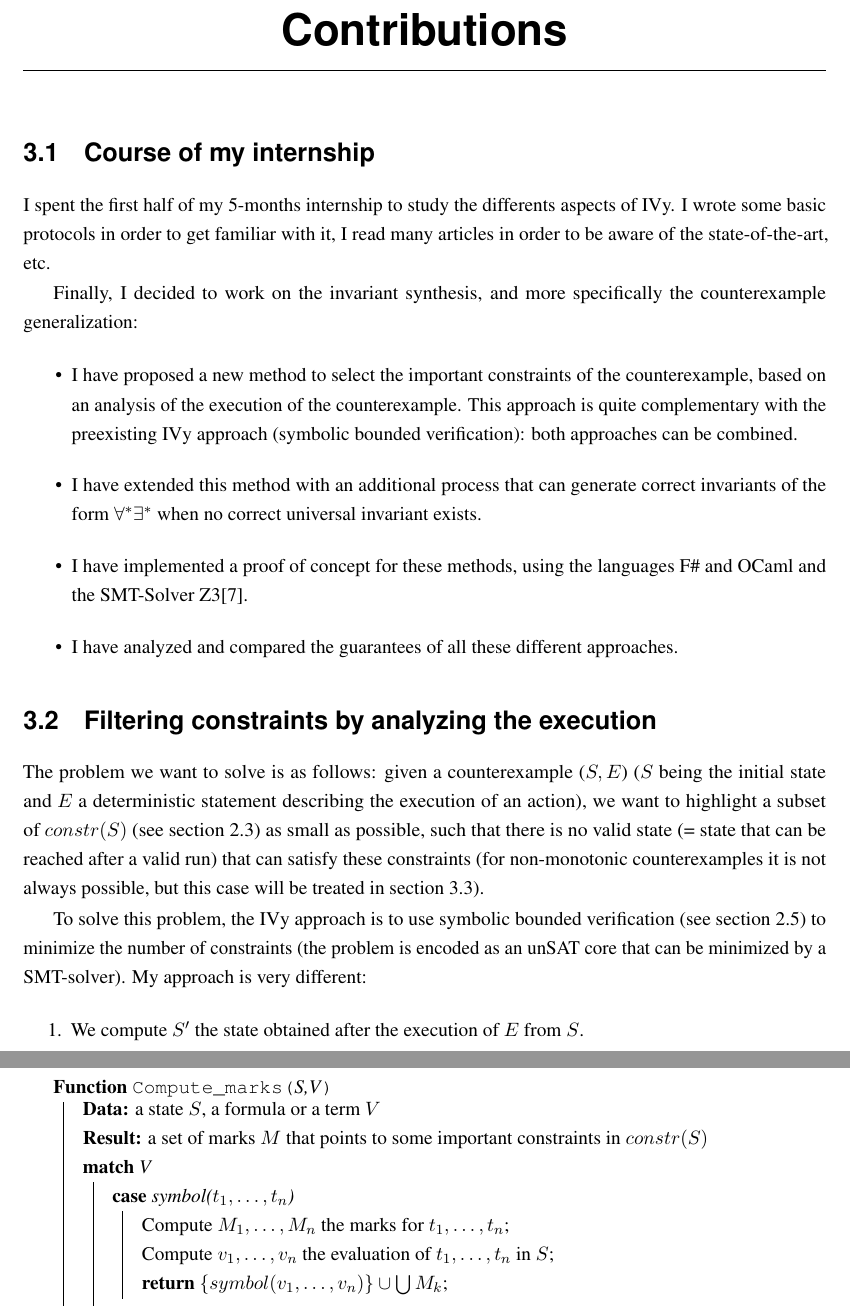
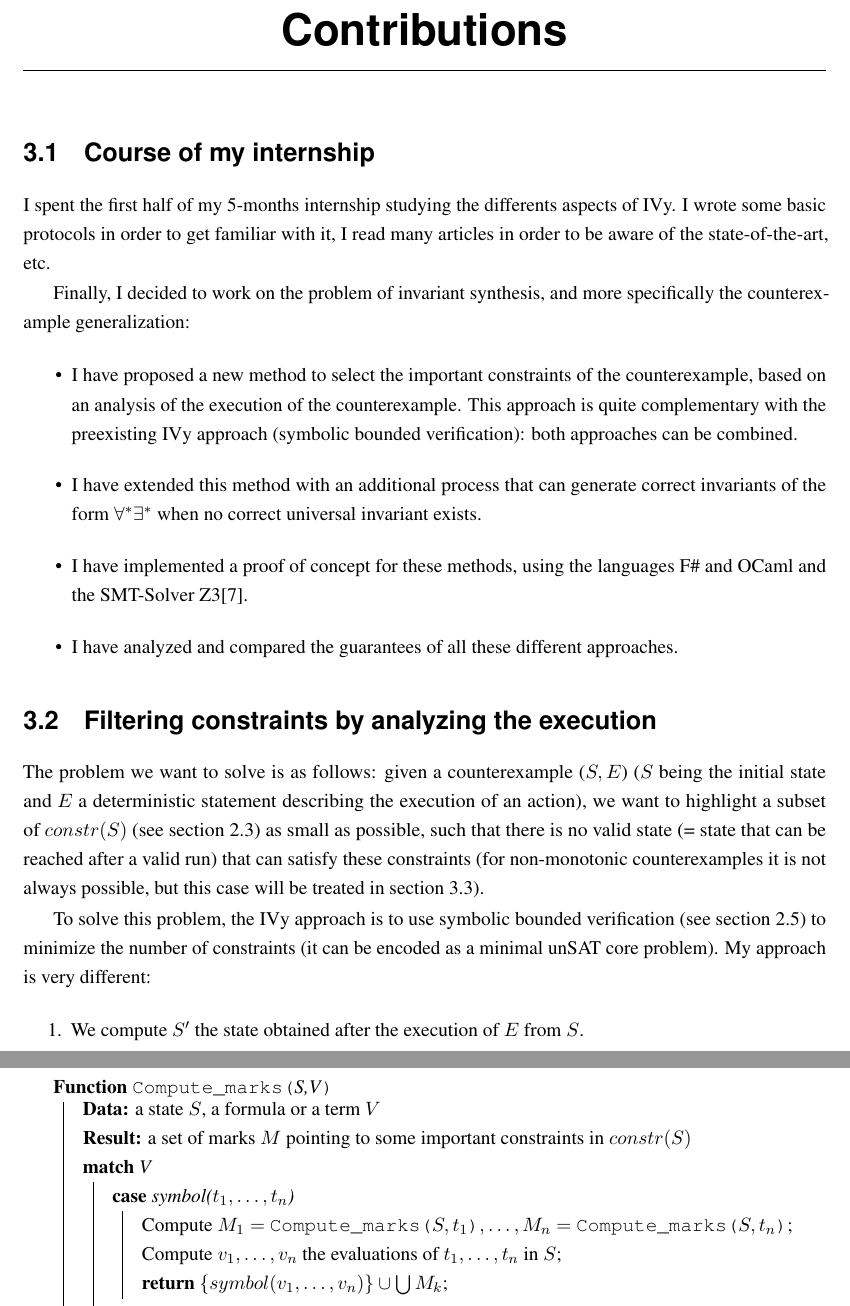
Before and after one commit to tjhance/ivy-research, a LaTeX thesis (report/report.tex): two parts of pages 15 and 16 of 23, joined at a grey line, cut so that both start at the same text. Compiled offline with pdfLaTeX.

Commit message:
correction report (until p14)

```diff
--- a/report/report.tex
+++ b/report/report.tex
@@ -678,10 +678,10 @@ March-July 2018
 
     \section{Course of my internship}
 
-    I spent the first half of my 5-months internship to study the differents aspects of IVy. I wrote some basic protocols in order to get
+    I spent the first half of my 5-months internship studying the differents aspects of IVy. I wrote some basic protocols in order to get
     familiar with it, I read many articles in order to be aware of the state-of-the-art, etc.
 
-    Finally, I decided to work on the invariant synthesis, and more specifically the counterexample generalization:
+    Finally, I decided to work on the problem of invariant synthesis, and more specifically the counterexample generalization:
     \begin{itemize}
         \item I have proposed a new method to select the important constraints of the counterexample, based on an analysis of the execution of the counterexample.
         This approach is quite complementary with the preexisting IVy approach (symbolic bounded verification): both approaches can be combined.
@@ -697,7 +697,7 @@ March-July 2018
     we want to highlight a subset of \(constr(S)\) (see section 2.3) as small as possible, such that there is no valid state (= state that can be reached after a valid run) that can satisfy these constraints
     (for non-monotonic counterexamples it is not always possible, but this case will be treated in section 3.3).
 
-    To solve this problem, the IVy approach is to use symbolic bounded verification (see section 2.5) to minimize the number of constraints (the problem is encoded as an unSAT core that can be minimized by a SMT-solver).
+    To solve this problem, the IVy approach is to use symbolic bounded verification (see section 2.5) to minimize the number of constraints (it can be encoded as a minimal unSAT core problem).
     My approach is very different:
     \begin{enumerate}
         \item We compute \(S'\) the state obtained after the execution of \(E\) from \(S\).
@@ -716,16 +716,16 @@ March-July 2018
         \SetKwSwitch{Match}{Case}{Other}{match}{}{case}{otherwise}{endcase}{end}
         \Fn{\MFV{S,V}}{
             \KwData{a state \(S\), a formula or a term \(V\)}
-            \KwResult{a set of marks \(M\) that points to some important constraints in \(constr(S)\)}
+            \KwResult{a set of marks \(M\) pointing to some important constraints in \(constr(S)\)}
 
             \Match{V}{
                 \uCase{symbol(\(t_1,\ldots,t_n\))}{
-                    Compute \(M_1,\ldots,M_n\) the marks for \(t_1,\ldots,t_n\)\;
-                    Compute \(v_1,\ldots,v_n\) the evaluation of \(t_1,\ldots,t_n\) in \(S\)\;
+                    Compute \(M_1=\) \MFV{\(S,t_1\)}\(,\ldots,M_n=\) \MFV{\(S,t_n\)}\;
+                    Compute \(v_1,\ldots,v_n\) the evaluations of \(t_1,\ldots,t_n\) in \(S\)\;
                     \KwRet{\(\{symbol(v_1,\ldots,v_n)\} \cup \bigcup M_k\)}\;
                 }
                 \uCase{\(t_1 = t_2\)}{
-                    Compute \(v_1,v_2\) the evaluation of \(t_1,t_2\) in \(S\)\;
+                    Compute \(v_1,v_2\) the evaluations of \(t_1,t_2\) in \(S\)\;
                     \uIf {\(v_1 = v_2\)} {
                         \KwRet{\MFV{\(S,t_1\)} \(\cup\) \MFV{\(S,t_2\)}}\;
                     }
@@ -737,7 +737,7 @@ March-July 2018
                     \KwRet{\MFV{\(S,F\)}}\;
                 }
                 \uCase{\(F_1 \lor F_2\)}{
-                    Compute \(b_1,b_2\) the evaluation of \(F_1,F_2\) in \(S\)\;
+                    Compute \(b_1,b_2\) the evaluations of \(F_1,F_2\) in \(S\)\;
                     \uIf {\(b_1\)} {
                         \KwRet{\MFV{\(S,F_1\)}}\;
                     }
```
Also changed, not shown: report/report.tex (6 more changed lines).
